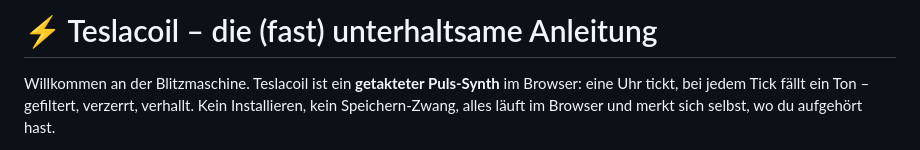
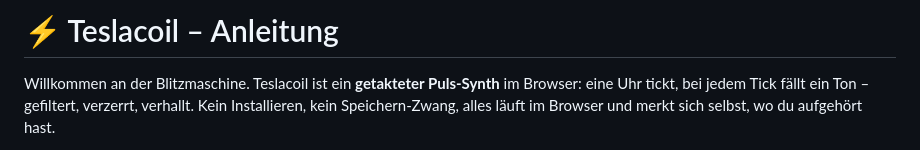
Before and after one commit to 3Dietrich/teslacoil, a Markdown page: anleitung.md, the part around the change. Drawn GitHub-style.

Commit message:
Überschrift geändert

```diff
--- a/anleitung.md
+++ b/anleitung.md
@@ -1,4 +1,4 @@
-# ⚡ Teslacoil – die (fast) unterhaltsame Anleitung
+# ⚡ Teslacoil – Anleitung
 
 Willkommen an der Blitzmaschine. Teslacoil ist ein **getakteter Puls-Synth** im Browser:
 eine Uhr tickt, bei jedem Tick fällt ein Ton – gefiltert, verzerrt, verhallt. Kein
```
